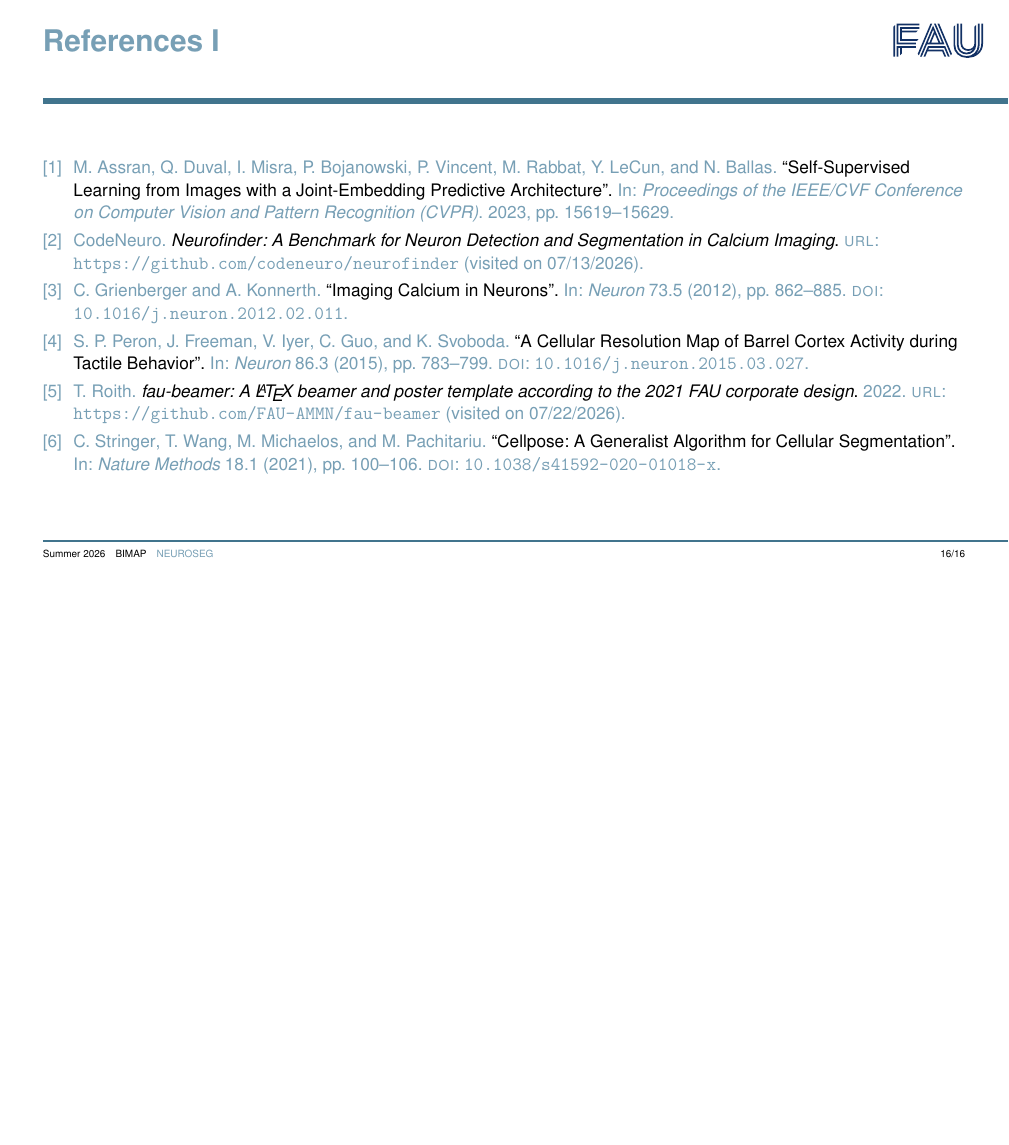
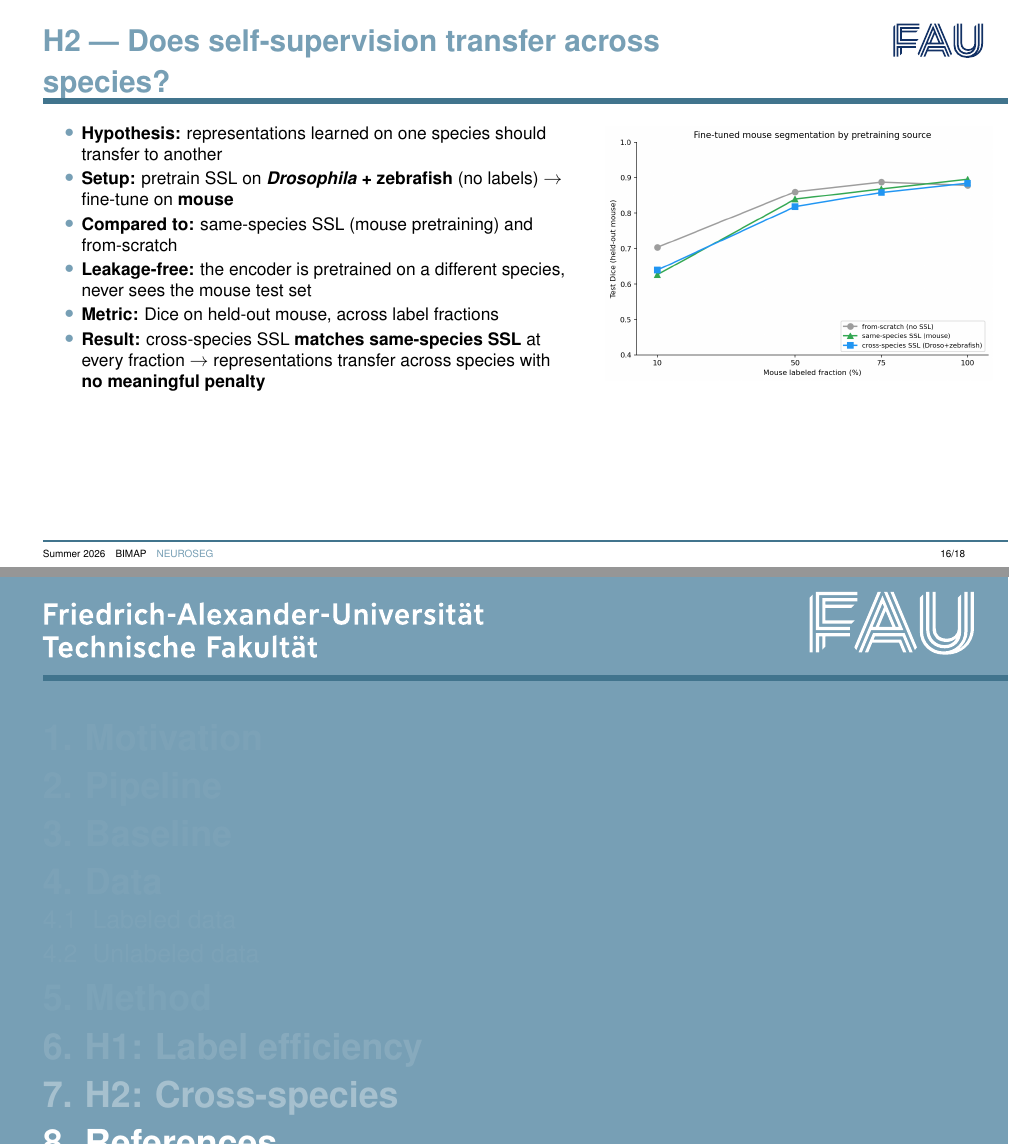
Before and after one commit to mo-karbalaee/BIMAP-presentation, LaTeX slides (main.tex, which reads sections/slide-08-h2.tex): page 16 of 16 before the commit and pages 16 and 17 of 18 after it, the two joined at a grey line, the shorter picture padded with empty space. Compiled offline with pdfLaTeX.

Commit message:
New slide

```diff
--- /dev/null
+++ b/sections/slide-08-h2.tex
@@ -0,0 +1,34 @@
+% ..............................................................................
+% Slide 8 -- H2: does self-supervision transfer across species?
+% Source content: contents/slide-08-h2.md  (bullets are FINAL -- render as-is)
+% ------------------------------------------------------------------------------
+\section{H2: Cross-species}
+
+\begin{frame}[t]{H2 --- Does self-supervision transfer across species?}
+\begin{columns}[c]
+% ---- Left: terse bullets -------------------------------------------------
+\begin{column}{0.56\textwidth}
+{\small
+\begin{itemize}\itemsep=0.2em
+\item \textbf{Hypothesis:} representations learned on one species should transfer
+      to another
+\item \textbf{Setup:} pretrain SSL on \textbf{\textit{Drosophila} + zebrafish}
+      (no labels) $\to$ fine-tune on \textbf{mouse}
+\item \textbf{Compared to:} same-species SSL (mouse pretraining) and from-scratch
+\item \textbf{Leakage-free:} the encoder is pretrained on a different species,
+      never sees the mouse test set
+\item \textbf{Metric:} Dice on held-out mouse, across label fractions
+\item \textbf{Result:} cross-species SSL \textbf{matches same-species SSL} at
+      every fraction $\to$ representations transfer across species with
+      \textbf{no meaningful penalty}
+\end{itemize}}
+\end{column}
+\hfill%
+% ---- Right: transfer curves (~half width, vertically centered) -----------
+\begin{column}{0.42\textwidth}
+\centering
+\includegraphics[width=\linewidth,height=0.62\textheight,keepaspectratio]%
+{contents/images/h2-transfer.png}
+\end{column}
+\end{columns}
+\end{frame}
```
Also changed, not shown: contents/slide-08-h2.md (added, +29 -0 lines), main.tex (+1 -0 lines), contents/images/h2-transfer.png (added).
